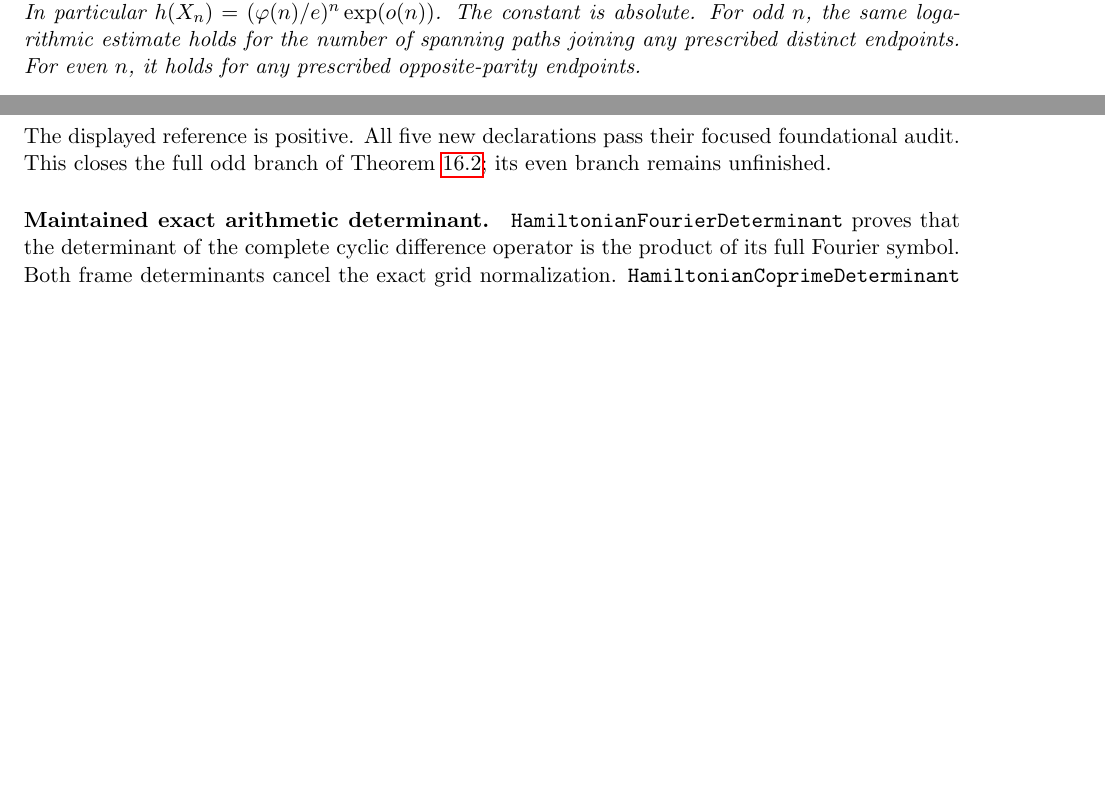
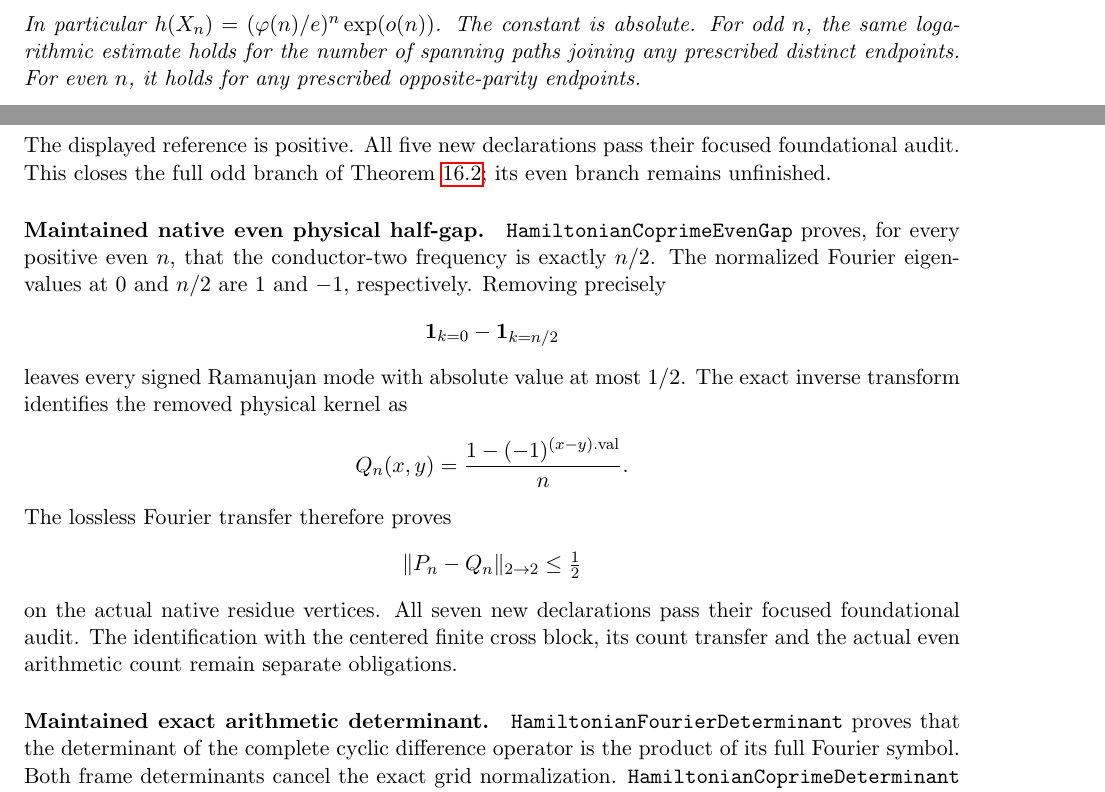
Before and after one commit to kimihiro64/prime-factor-oscillations, a LaTeX paper (paper/weighted-expander-rounding-20261114/main.tex, which reads paper/weighted-expander-rounding-20261114/relative-coprime-circles.tex): two parts of pages 55 and 80 of 122 before the commit and two parts of pages 55 and 80 of 123 after it, joined at a grey line, cut at the place of the change, the shorter picture padded with empty space. Compiled offline with pdfLaTeX.

Commit message:
Prove native even coprime constant parity physical half gap

```diff
--- a/paper/weighted-expander-rounding-20261114/relative-coprime-circles.tex
+++ b/paper/weighted-expander-rounding-20261114/relative-coprime-circles.tex
@@ -158,6 +158,31 @@ The displayed reference is positive. All five new declarations
 pass their focused foundational audit.
 This closes the full odd branch of
 Theorem~\ref{thm:relativecoprime}; its even branch remains unfinished.
+
+\paragraph{Maintained native even physical half-gap.}
+\texttt{HamiltonianCoprimeEvenGap} proves, for every positive
+even \(n\), that the conductor-two frequency is exactly \(n/2\).
+The normalized Fourier eigenvalues at \(0\) and \(n/2\)
+are \(1\) and \(-1\), respectively. Removing precisely
+\[
+ {\bf1}_{k=0}-{\bf1}_{k=n/2}
+\]
+leaves every signed Ramanujan mode with absolute value at most
+\(1/2\).
+The exact inverse transform identifies the removed physical
+kernel as
+\[
+ Q_n(x,y)=\frac{1-(-1)^{(x-y).\mathrm{val}}}{n}.
+\]
+The lossless Fourier transfer therefore proves
+\[
+ \|P_n-Q_n\|_{2\to2}\leq\tfrac12
+\]
+on the actual native residue vertices.
+All seven new declarations pass their focused foundational audit.
+The identification with the centered finite cross block,
+its count transfer and the actual even arithmetic count
+remain separate obligations.
 
 \paragraph{Maintained exact arithmetic determinant.}
 \texttt{HamiltonianFourierDeterminant} proves that the determinant
```
Also changed, not shown: paper/weighted-expander-rounding-20261114/coprime-circles.tex (+7 -0 lines), 2 other files.
